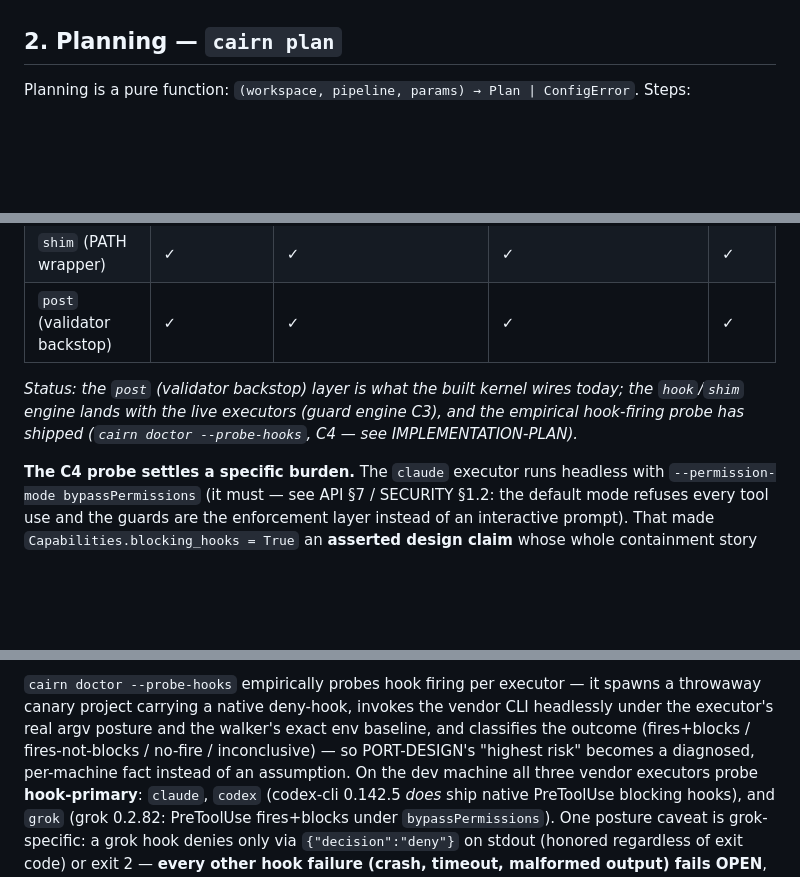
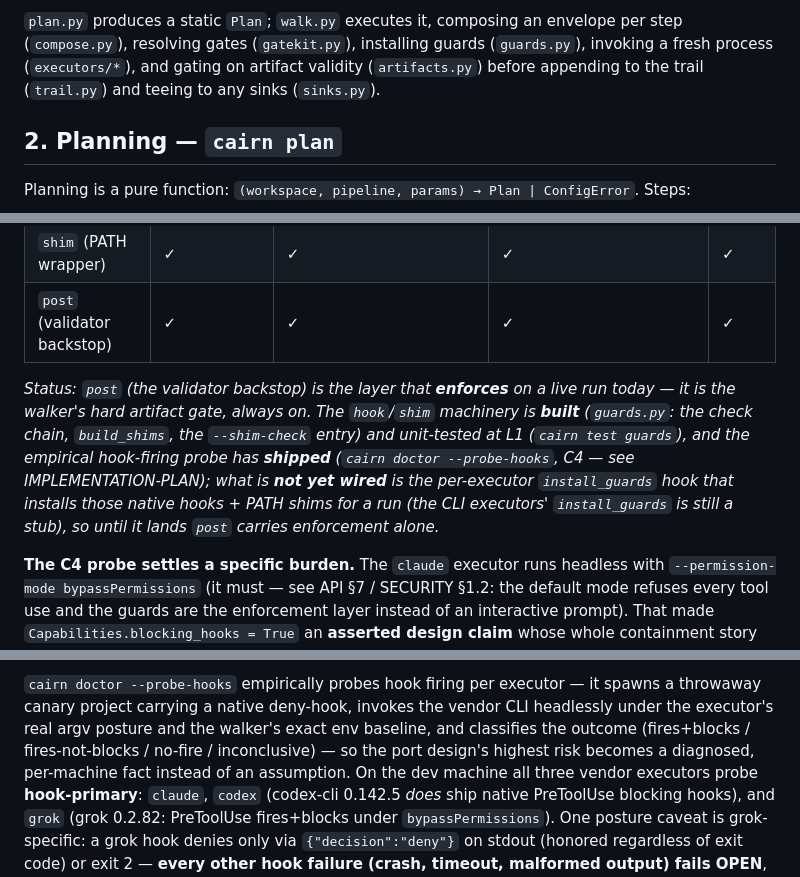
Before and after one commit to gabros20/cairn, a Markdown page: docs/ARCHITECTURE.md, 3 parts joined by grey strips. Rendered like a GitHub page; blank space fills up the shorter version.

```diff
--- a/docs/ARCHITECTURE.md
+++ b/docs/ARCHITECTURE.md
@@ -40,3 +61,8 @@ name; the workspace is immutable during a run; all mutation lands in exactly one
+`plan.py` produces a static `Plan`; `walk.py` executes it, composing an envelope per step
+(`compose.py`), resolving gates (`gatekit.py`), installing guards (`guards.py`), invoking a fresh
+process (`executors/*`), and gating on artifact validity (`artifacts.py`) before appending to the
+trail (`trail.py`) and teeing to any sinks (`sinks.py`).
+
 ## 2. Planning — `cairn plan`
 
 Planning is a pure function: `(workspace, pipeline, params) → Plan | ConfigError`. Steps:
@@ -133,9 +177,13 @@ Guards declare `enforce:` layers; the engine wires what each executor supports a
 | `shim` (PATH wrapper) | ✓ | ✓ | ✓ | ✓ |
 | `post` (validator backstop) | ✓ | ✓ | ✓ | ✓ |
 
-*Status: the `post` (validator backstop) layer is what the built kernel wires today; the `hook`/`shim`
-engine lands with the live executors (guard engine C3), and the empirical hook-firing probe has
-shipped (`cairn doctor --probe-hooks`, C4 — see IMPLEMENTATION-PLAN).*
+*Status: `post` (the validator backstop) is the layer that **enforces** on a live run today — it is
+the walker's hard artifact gate, always on. The `hook`/`shim` machinery is **built** (`guards.py`:
+the check chain, `build_shims`, the `--shim-check` entry) and unit-tested at L1 (`cairn test guards`),
+and the empirical hook-firing probe has **shipped** (`cairn doctor --probe-hooks`, C4 — see
+IMPLEMENTATION-PLAN); what is **not yet wired** is the per-executor `install_guards` hook that installs
+those native hooks + PATH shims for a run (the CLI executors' `install_guards` is still a stub), so
+until it lands `post` carries enforcement alone.*
 
 **The C4 probe settles a specific burden.** The `claude` executor runs headless with
 `--permission-mode bypassPermissions` (it must — see API §7 / SECURITY §1.2: the default mode refuses
@@ -153,7 +201,7 @@ field, carries codex's per-machine truth.)
 `cairn doctor --probe-hooks` empirically probes hook firing per executor — it spawns a throwaway canary
 project carrying a native deny-hook, invokes the vendor CLI headlessly under the executor's real argv
 posture and the walker's exact env baseline, and classifies the outcome (fires+blocks / fires-not-blocks
-/ no-fire / inconclusive) — so PORT-DESIGN's "highest risk" becomes a diagnosed, per-machine fact instead
+/ no-fire / inconclusive) — so the port design's highest risk becomes a diagnosed, per-machine fact instead
 of an assumption. On the dev machine all three vendor executors probe **hook-primary**: `claude`,
 `codex` (codex-cli 0.142.5 *does* ship native PreToolUse blocking hooks), and `grok` (grok 0.2.82:
 PreToolUse fires+blocks under `bypassPermissions`). One posture caveat is grok-specific: a grok hook
```
Also changed, not shown: other parts of docs/ARCHITECTURE.md (+39 -0 lines).
